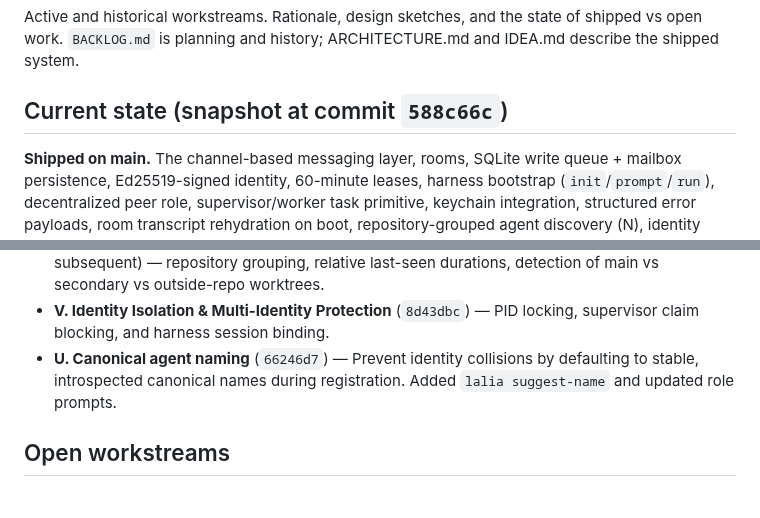
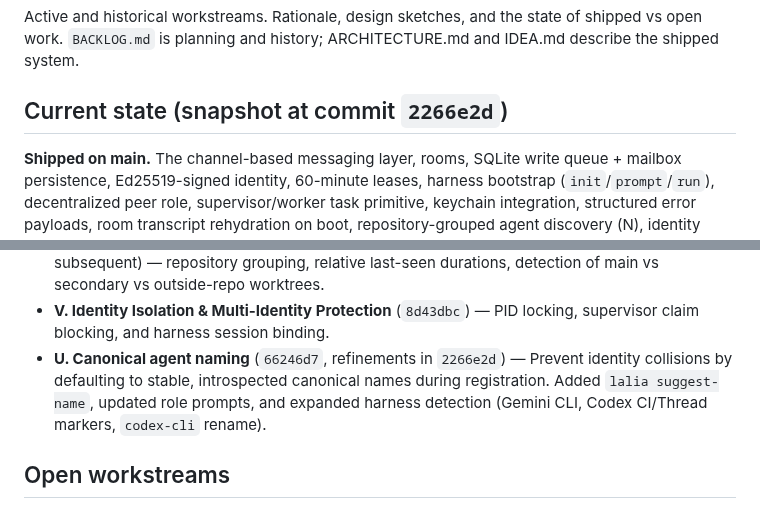
Before and after one commit to VeryBigThings/lalia, a Markdown page: BACKLOG.md, 2 parts joined by grey strips. Rendered like a GitHub page.

Commit message:
docs: sync BACKLOG.md Current state snapshot
Co-Authored-By: Gemini 3 <gemini@lalia.local>

```diff
--- a/BACKLOG.md
+++ b/BACKLOG.md
@@ -4,7 +4,7 @@ Active and historical workstreams. Rationale, design sketches, and
 the state of shipped vs open work. `BACKLOG.md` is planning and
 history; ARCHITECTURE.md and IDEA.md describe the shipped system.
 
-## Current state (snapshot at commit `588c66c`)
+## Current state (snapshot at commit `2266e2d`)
 
 **Shipped on main.** The channel-based messaging layer, rooms,
 SQLite write queue + mailbox persistence, Ed25519-signed identity,
@@ -142,9 +142,11 @@ project shouldn't see.
   durations, detection of main vs secondary vs outside-repo worktrees.
 - **V. Identity Isolation & Multi-Identity Protection** (`8d43dbc`)
   — PID locking, supervisor claim blocking, and harness session binding.
-- **U. Canonical agent naming** (`66246d7`) — Prevent identity collisions
-  by defaulting to stable, introspected canonical names during registration.
-  Added `lalia suggest-name` and updated role prompts.
+- **U. Canonical agent naming** (`66246d7`, refinements in `2266e2d`) —
+  Prevent identity collisions by defaulting to stable, introspected
+  canonical names during registration. Added `lalia suggest-name`,
+  updated role prompts, and expanded harness detection (Gemini CLI,
+  Codex CI/Thread markers, `codex-cli` rename).
 
 ## Open workstreams
 
```
